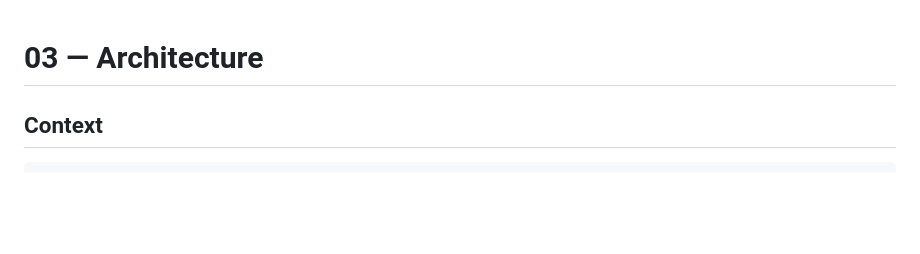
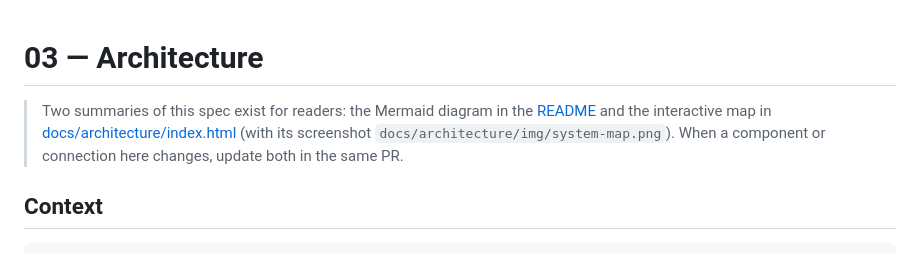
Before and after one commit to ManikHossain08/package-tracking-platform, a Markdown page: docs/specs/03-architecture.md, the part around the change. Rendered like a GitHub page; blank space fills up the shorter version.

```diff
--- a/docs/specs/03-architecture.md
+++ b/docs/specs/03-architecture.md
@@ -1,4 +1,8 @@
 # 03 — Architecture
+
+> Two summaries of this spec exist for readers: the Mermaid diagram in the [README](../../README.md#architecture)
+> and the interactive map in [docs/architecture/index.html](../architecture/index.html) (with its screenshot
+> `docs/architecture/img/system-map.png`). When a component or connection here changes, update both in the same PR.
 
 ## Context
 
```
Also changed, not shown: README.md (+9 -0 lines), docs/architecture/img/system-map.png (added), 2 other files.
